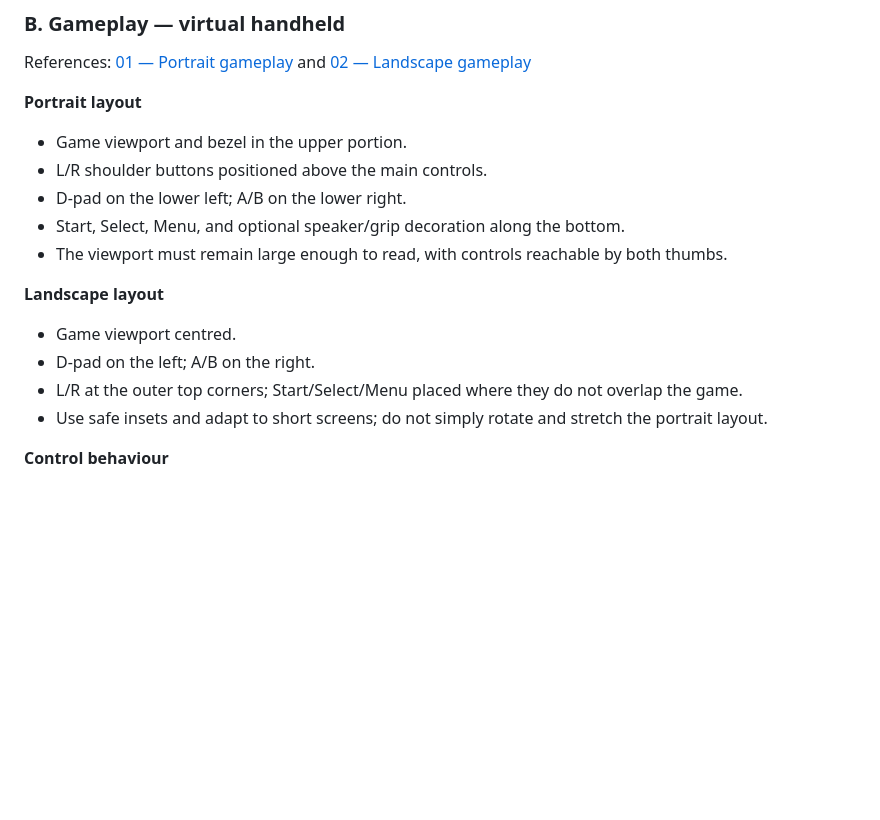
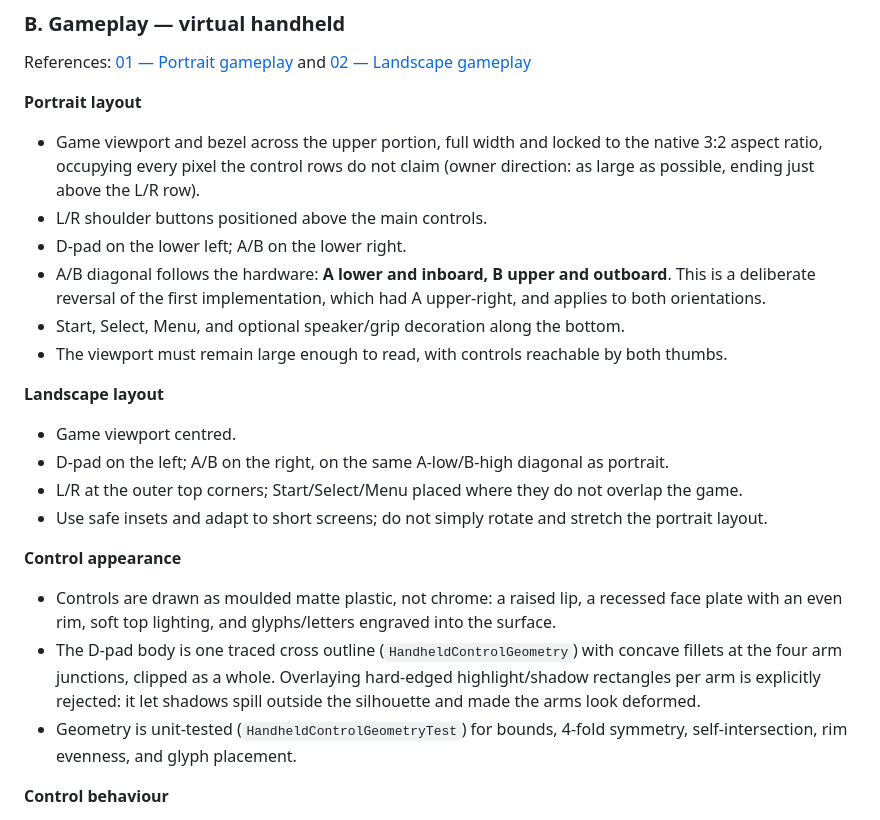
Before and after one commit to sumankayal247/GBA-emulator-app, a Markdown page: docs/IMPLEMENTATION_PLAN.md, the part around the change. Drawn GitHub-style; blank space fills up the shorter version.

```diff
--- a/docs/IMPLEMENTATION_PLAN.md
+++ b/docs/IMPLEMENTATION_PLAN.md
@@ -171,17 +171,32 @@ Reference: [08 — Library home](reference-images/08-library-home.jpg)
 References: [01 — Portrait gameplay](reference-images/01-gameplay-portrait.jpg) and [02 — Landscape gameplay](reference-images/02-gameplay-landscape.jpg)
 
 **Portrait layout**
-- Game viewport and bezel in the upper portion.
+- Game viewport and bezel across the upper portion, full width and locked to the native 3:2
+  aspect ratio, occupying every pixel the control rows do not claim (owner direction: as large
+  as possible, ending just above the L/R row).
 - L/R shoulder buttons positioned above the main controls.
 - D-pad on the lower left; A/B on the lower right.
+- A/B diagonal follows the hardware: **A lower and inboard, B upper and outboard**. This is a
+  deliberate reversal of the first implementation, which had A upper-right, and applies to both
+  orientations.
 - Start, Select, Menu, and optional speaker/grip decoration along the bottom.
 - The viewport must remain large enough to read, with controls reachable by both thumbs.
 
 **Landscape layout**
 - Game viewport centred.
-- D-pad on the left; A/B on the right.
+- D-pad on the left; A/B on the right, on the same A-low/B-high diagonal as portrait.
 - L/R at the outer top corners; Start/Select/Menu placed where they do not overlap the game.
 - Use safe insets and adapt to short screens; do not simply rotate and stretch the portrait layout.
+
+**Control appearance**
+- Controls are drawn as moulded matte plastic, not chrome: a raised lip, a recessed face plate
+  with an even rim, soft top lighting, and glyphs/letters engraved into the surface.
+- The D-pad body is one traced cross outline (`HandheldControlGeometry`) with concave fillets at
+  the four arm junctions, clipped as a whole. Overlaying hard-edged highlight/shadow rectangles
+  per arm is explicitly rejected: it let shadows spill outside the silhouette and made the arms
+  look deformed.
+- Geometry is unit-tested (`HandheldControlGeometryTest`) for bounds, 4-fold symmetry,
+  self-intersection, rim evenness, and glyph placement.
 
 **Control behaviour**
 - Use pointer IDs / pointer tracking so several buttons can be held at once.
```
Also changed, not shown: docs/reference-images/ASSET-MANIFEST.md (+5 -1 lines), docs/reference-images/README.md (+3 -1 lines), docs/reference-images/09-control-art-matte-dpad.jpg (added), docs/reference-images/10-control-layout-matte.jpg (added), 6 other files.
